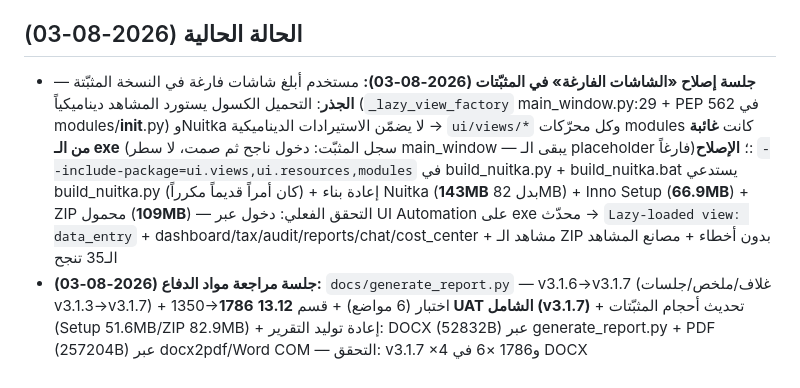
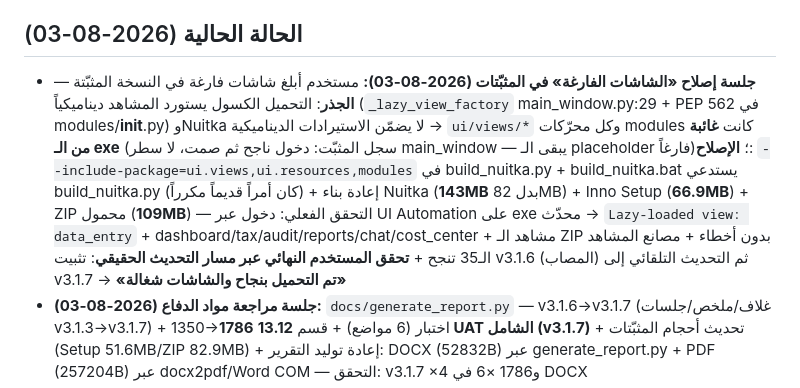
Before and after one commit to khalilmebarek-creator/SmartAccounting, a Markdown page: AGENTS.md, the part around the change. GitHub-like rendering.

Commit message:
docs: record real user update-path verification v3.1.6 -> v3.1.7

```diff
--- a/AGENTS.md
+++ b/AGENTS.md
@@ -20,7 +20,7 @@ Staff Software Engineer. التعديلات تكون جراحية دقيقة د
 - الإصدار الحالي: v3.1.7
 
 ## الحالة الحالية (2026-08-03)
-- **جلسة إصلاح «الشاشات الفارغة» في المثبّتات (2026-08-03):** مستخدم أبلغ شاشات فارغة في النسخة المثبّتة — **الجذر**: التحميل الكسول يستورد المشاهد ديناميكياً (`_lazy_view_factory` main_window.py:29 + PEP 562 في modules/__init__.py) وNuitka لا يضمّن الاستيرادات الديناميكية → `ui/views/*` وكل محرّكات modules كانت **غائبة من الـ exe** (سجل المثبّت: دخول ناجح ثم صمت، لا سطر main_window — يبقى الـ placeholder فارغاً)؛ **الإصلاح**: `--include-package=ui.views,ui.resources,modules` في build_nuitka.py + build_nuitka.bat يستدعي build_nuitka.py (كان أمراً قديماً مكرراً) + إعادة بناء Nuitka (**143MB** بدل 82MB) + Inno Setup (**66.9MB**) + ZIP محمول (**109MB**) — التحقق الفعلي: دخول عبر UI Automation على exe محدّث → `Lazy-loaded view: data_entry` + dashboard/tax/audit/reports/chat/cost_center + مشاهد الـ ZIP بدون أخطاء + مصانع المشاهد الـ35 تنجح
+- **جلسة إصلاح «الشاشات الفارغة» في المثبّتات (2026-08-03):** مستخدم أبلغ شاشات فارغة في النسخة المثبّتة — **الجذر**: التحميل الكسول يستورد المشاهد ديناميكياً (`_lazy_view_factory` main_window.py:29 + PEP 562 في modules/__init__.py) وNuitka لا يضمّن الاستيرادات الديناميكية → `ui/views/*` وكل محرّكات modules كانت **غائبة من الـ exe** (سجل المثبّت: دخول ناجح ثم صمت، لا سطر main_window — يبقى الـ placeholder فارغاً)؛ **الإصلاح**: `--include-package=ui.views,ui.resources,modules` في build_nuitka.py + build_nuitka.bat يستدعي build_nuitka.py (كان أمراً قديماً مكرراً) + إعادة بناء Nuitka (**143MB** بدل 82MB) + Inno Setup (**66.9MB**) + ZIP محمول (**109MB**) — التحقق الفعلي: دخول عبر UI Automation على exe محدّث → `Lazy-loaded view: data_entry` + dashboard/tax/audit/reports/chat/cost_center + مشاهد الـ ZIP بدون أخطاء + مصانع المشاهد الـ35 تنجح + **تحقق المستخدم النهائي عبر مسار التحديث الحقيقي**: تثبيت v3.1.6 (المصاب) ثم التحديث التلقائي إلى v3.1.7 → **«تم التحميل بنجاح والشاشات شغالة»**
 - **جلسة مراجعة مواد الدفاع (2026-08-03):** `docs/generate_report.py` — v3.1.6→v3.1.7 (غلاف/ملخص/جلسات v3.1.3→v3.1.7) + 1350→**1786** اختبار (6 مواضع) + قسم **13.12 UAT الشامل (v3.1.7)** + تحديث أحجام المثبّتات (Setup 51.6MB/ZIP 82.9MB) + إعادة توليد التقرير: DOCX (52832B) عبر generate_report.py + PDF (257204B) عبر docx2pdf/Word COM — التحقق: v3.1.7 ×4 و1786 ×6 في DOCX
 - **جلسة رفع الإصدار v3.1.7 (2026-08-03):** config.py + i18n window_title ×3 + installer.iss + build_nuitka.py → 3.1.7 + docs/version.json (changelog v3.1.7 + URLs) + docs/index.html (badge/softwareVersion/روابط/سجل v3.1.7) + docs/script.js (hero_badge + upd_date8 + upd_new31 ×3 لغات) + KNOWLEDGE_BASE.md/USER_GUIDE.md/openapi.yaml + AGENTS.md + إعادة بناء Nuitka (82MB) + Inno Setup (51.6MB) + ZIP محمول (83MB) + GitHub release v3.1.7 بأحدث assets + auto-update يشير إلى v3.1.7
 - **جلسة UAT شامل (2026-08-02):** `tests/test_uat.py` الجديد (9 اختبارات) — رحلة مستخدم حقيقية عبر MainWindow (تسجيل دخول + تجوّل الشاشات الـ35 + إدخال بيانات وحساب + تبديل 3 لغات + save_to_db + تسجيل خروج) **كشفت بغّاً حقيقياً**: `bank_sync_view.py:238` و`data_import_view.py:260` يستدعيان `self._clear_layout()` في retranslate دون وجودها → AttributeError (سقوط التطبيق عند تبديل اللغة مع المشهد محمّلاً)؛ الإصلاح — `_clear_layout()` + `_clear_nested()` في `ui/views/_base.py` (BaseView) + 5 اختبارات انحدار (test_ui_views.py 114) → `_base.py` عند 100%
```
